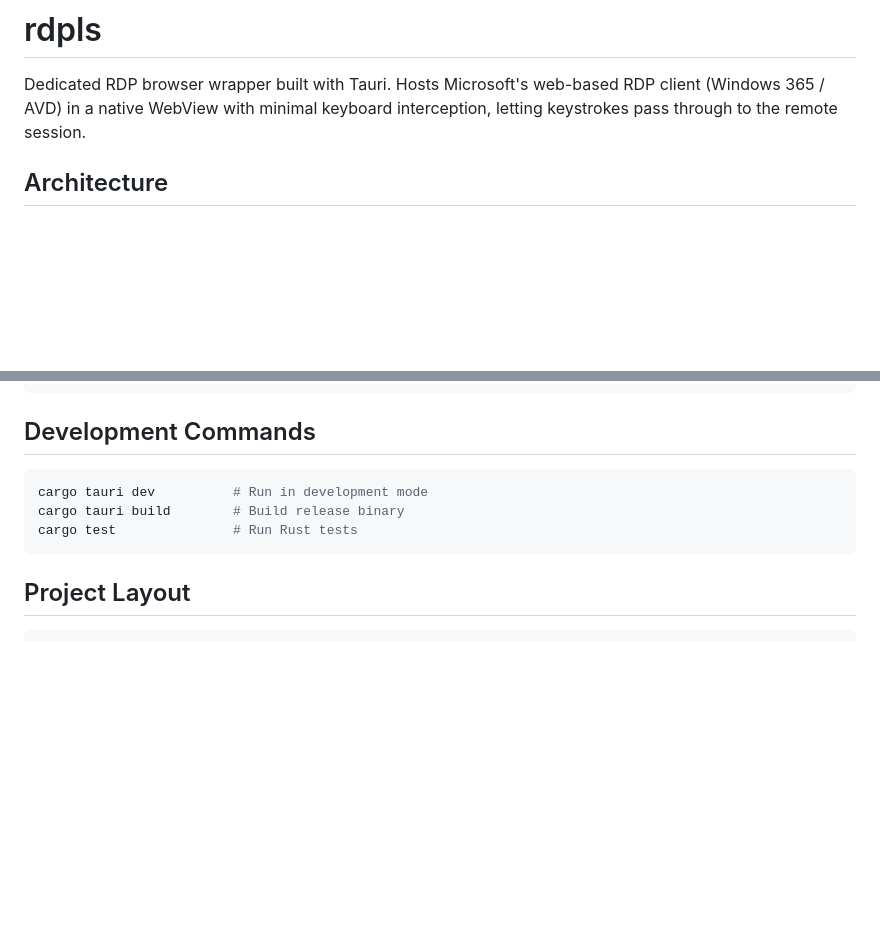
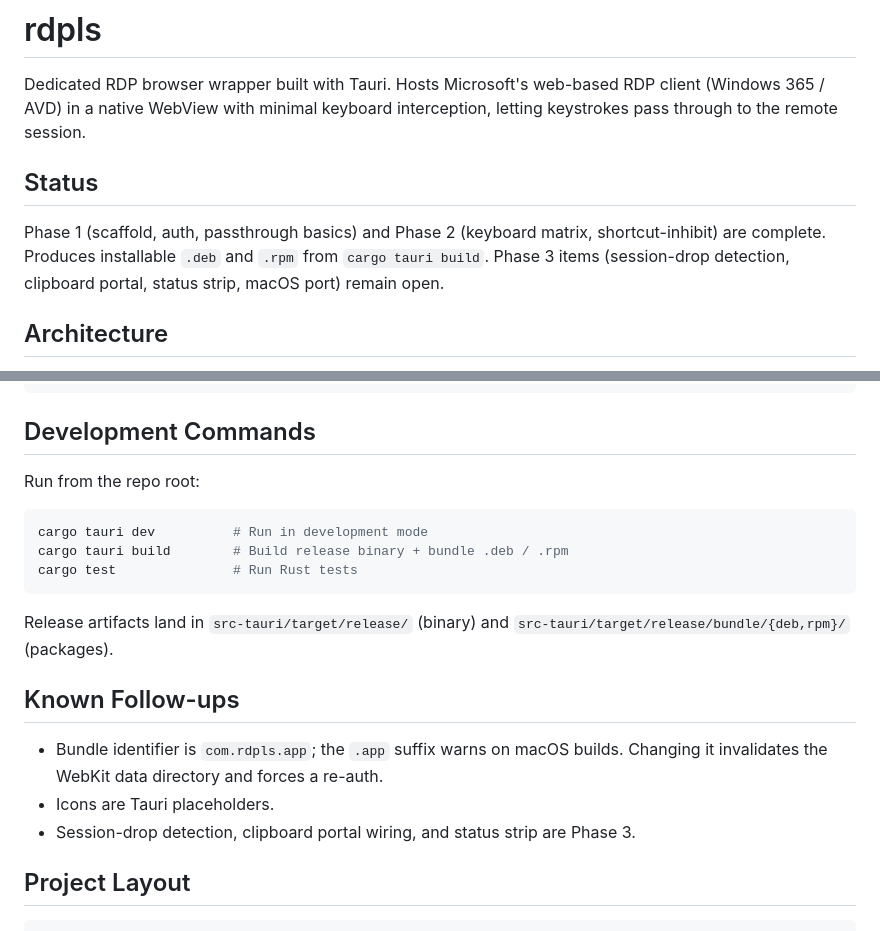
Before and after one commit to thays42/rdpls, a Markdown page: CLAUDE.md, 2 parts joined by grey strips. Drawn GitHub-style; blank space fills up the shorter version.

````diff
--- a/CLAUDE.md
+++ b/CLAUDE.md
@@ -1,6 +1,10 @@
 # rdpls
 
 Dedicated RDP browser wrapper built with Tauri. Hosts Microsoft's web-based RDP client (Windows 365 / AVD) in a native WebView with minimal keyboard interception, letting keystrokes pass through to the remote session.
+
+## Status
+
+Phase 1 (scaffold, auth, passthrough basics) and Phase 2 (keyboard matrix, shortcut-inhibit) are complete. Produces installable `.deb` and `.rpm` from `cargo tauri build`. Phase 3 items (session-drop detection, clipboard portal, status strip, macOS port) remain open.
 
 ## Architecture
 
@@ -40,11 +44,21 @@ cargo install tauri-cli --version "^2"
 
 ## Development Commands
 
+Run from the repo root:
+
 ```bash
 cargo tauri dev          # Run in development mode
-cargo tauri build        # Build release binary
+cargo tauri build        # Build release binary + bundle .deb / .rpm
 cargo test               # Run Rust tests
 ```
+
+Release artifacts land in `src-tauri/target/release/` (binary) and `src-tauri/target/release/bundle/{deb,rpm}/` (packages).
+
+## Known Follow-ups
+
+- Bundle identifier is `com.rdpls.app`; the `.app` suffix warns on macOS builds. Changing it invalidates the WebKit data directory and forces a re-auth.
+- Icons are Tauri placeholders.
+- Session-drop detection, clipboard portal wiring, and status strip are Phase 3.
 
 ## Project Layout
 
````
Also changed, not shown: README.md (added, +91 -0 lines).
